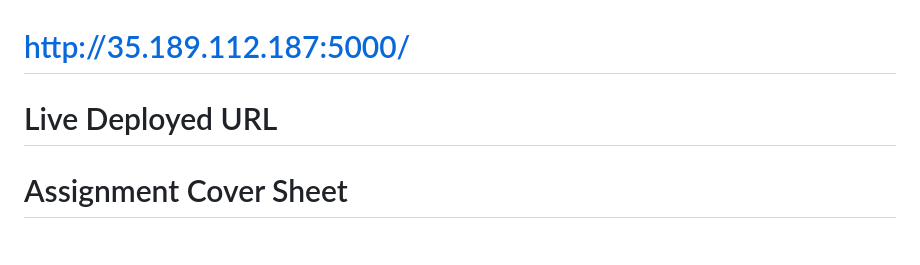
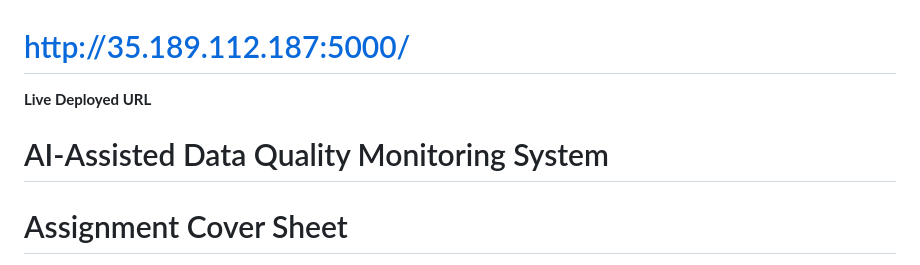
Before and after one commit to Sahil-A-Mokashi/ai-assisted-data-quality-monitoring, a Markdown page: README.md, the part around the change. Rendered like a GitHub page.

Commit message:
cover sheet formatting

```diff
--- a/README.md
+++ b/README.md
@@ -1,6 +1,6 @@
 # http://35.189.112.187:5000/
-# Live Deployed URL
-
+**Live Deployed URL**
+# AI-Assisted Data Quality Monitoring System
 # Assignment Cover Sheet
 
 **Student Name:** Sahil Aslam Mokashi
```
